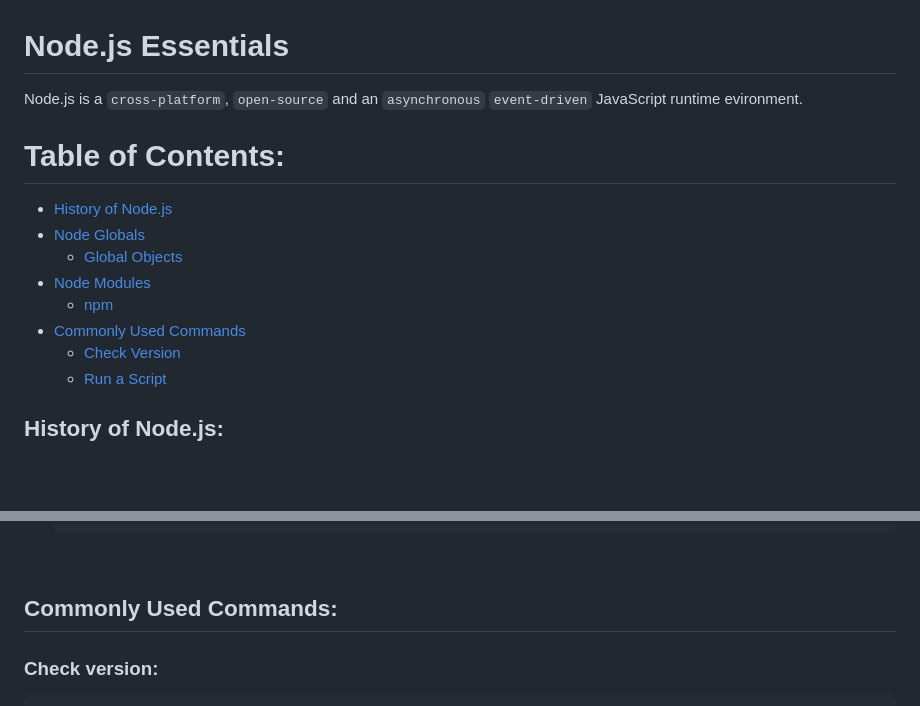
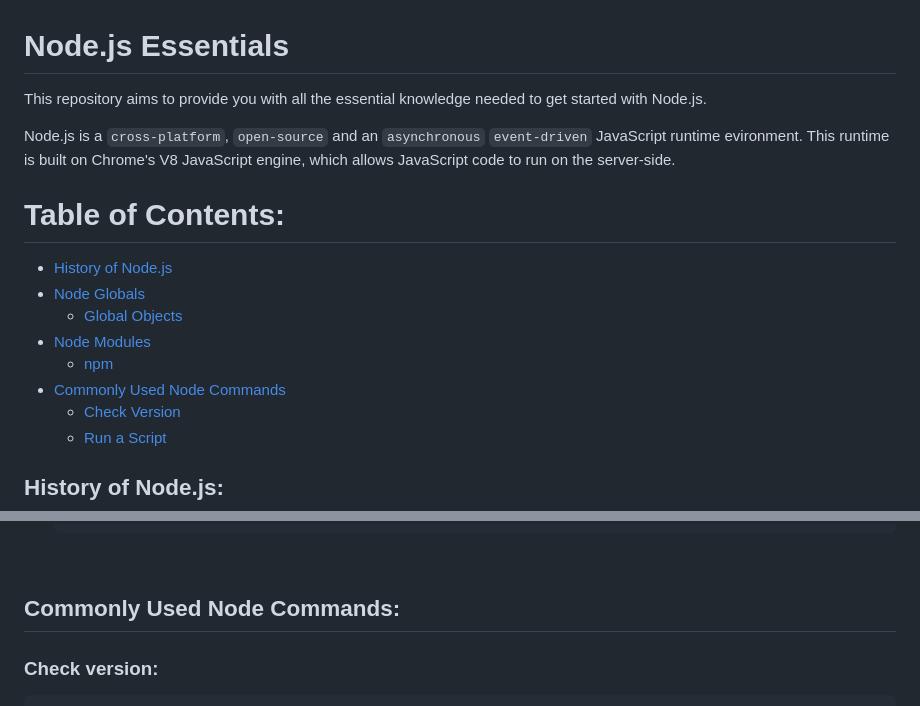
Before and after one commit to leoAshu/nodejs-essentials, a Markdown page: README.md, 2 parts joined by grey strips. Drawn GitHub-style; blank space fills up the shorter version.

Commit message:
updates introduction in readme

```diff
--- a/README.md
+++ b/README.md
@@ -4,7 +4,9 @@
 
 # Node.js Essentials
 
-Node.js is a `cross-platform`, `open-source` and an `asynchronous` `event-driven` JavaScript runtime evironment.
+This repository aims to provide you with all the essential knowledge needed to get started with Node.js.
+
+Node.js is a `cross-platform`, `open-source` and an `asynchronous` `event-driven` JavaScript runtime evironment. This runtime is built on Chrome's V8 JavaScript engine, which allows JavaScript code to run on the server-side.
 
 # Table of Contents:
 
@@ -13,7 +15,7 @@ Node.js is a `cross-platform`, `open-source` and an `asynchronous` `event-driven
     - [Global Objects](#global-objects)
 - [Node Modules](#node-modules)
     - [npm](#npm)
-- [Commonly Used Commands](#commonly-used-commands)
+- [Commonly Used Node Commands](#commonly-used-node-commands)
     - [Check Version](#check-version)
     - [Run a Script](#run-nodejs-script)
 
@@ -113,7 +115,7 @@ Node.js is a `cross-platform`, `open-source` and an `asynchronous` `event-driven
 
 <br>
 
-## Commonly Used Commands:
+## Commonly Used Node Commands:
 
 ### Check version:
 
```
